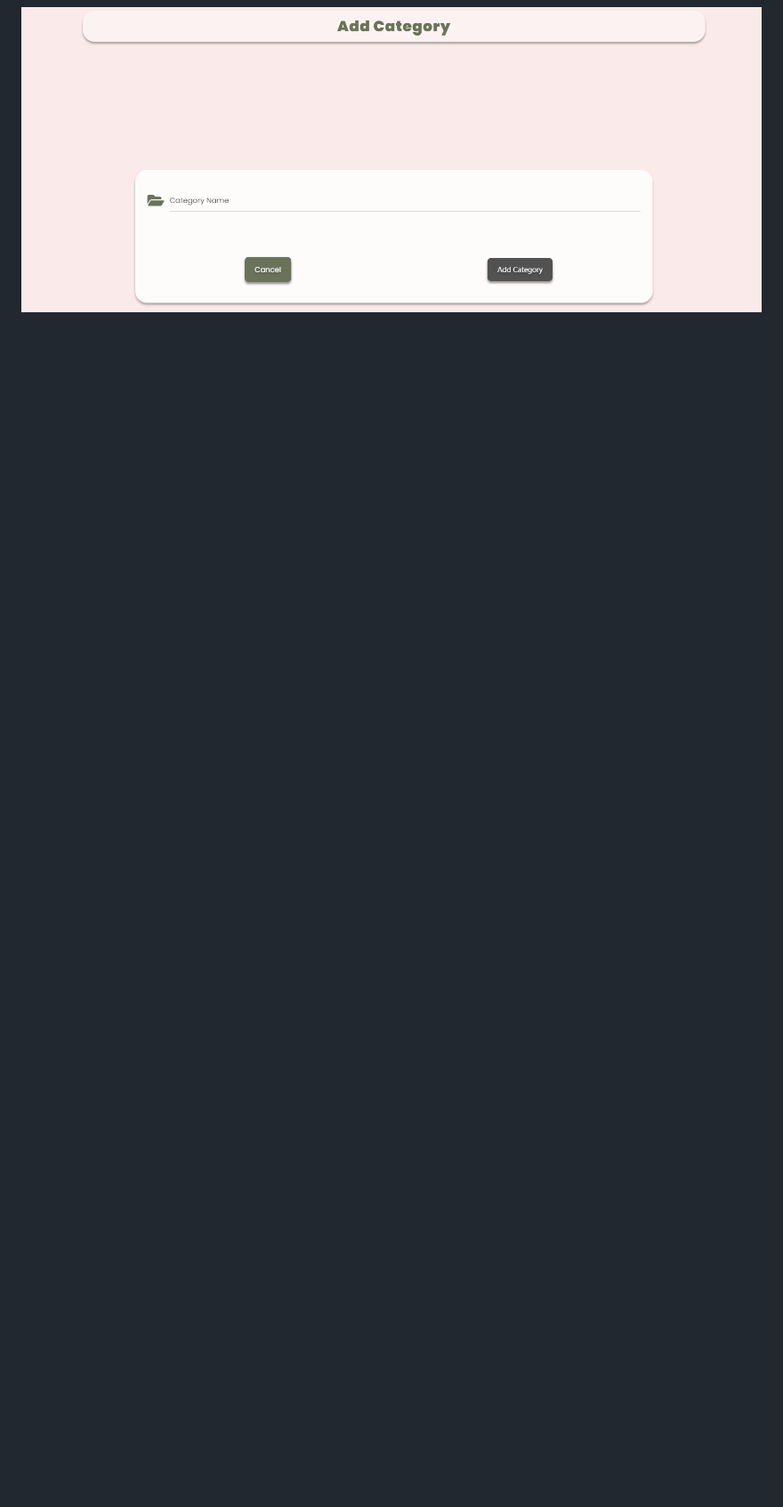
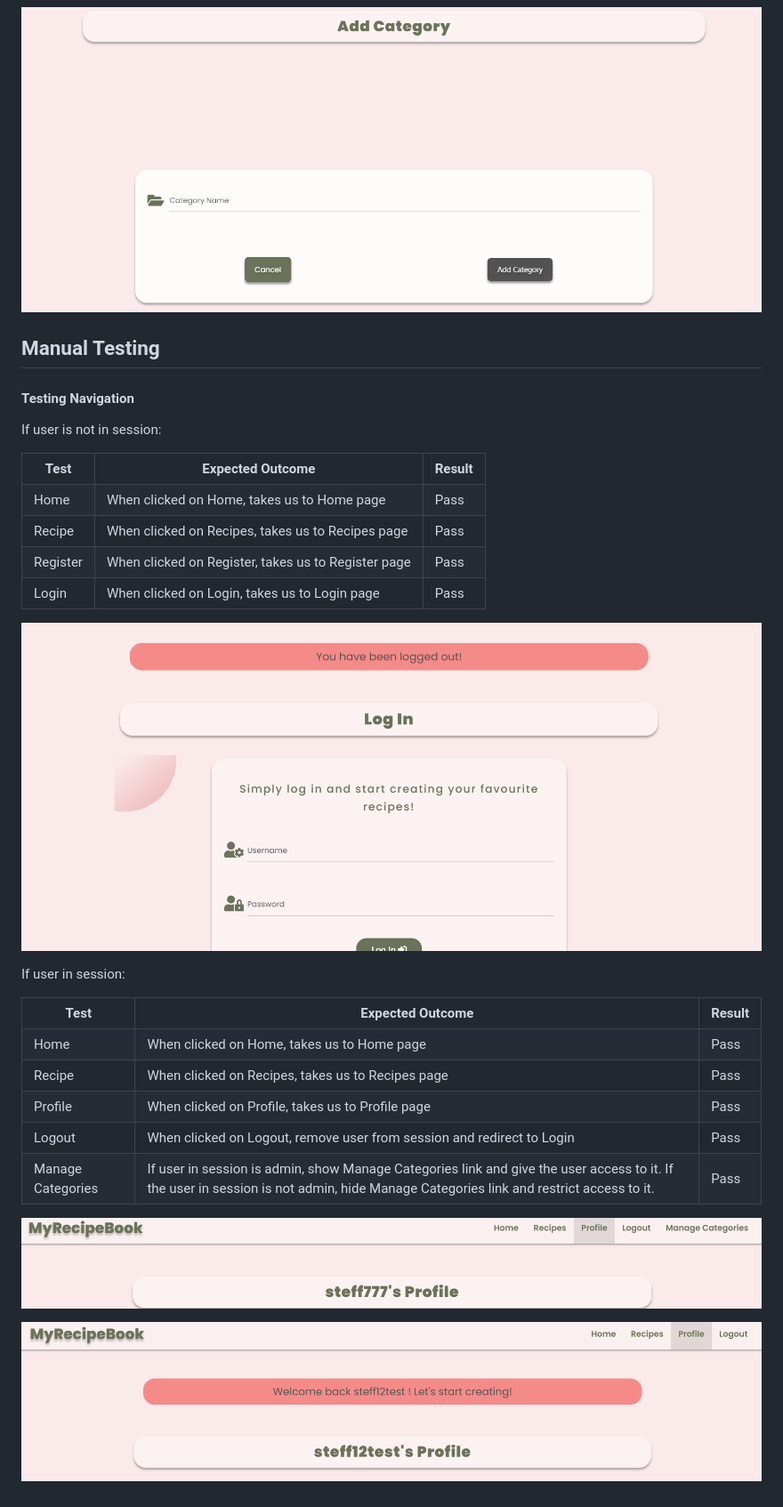
Before and after one commit to steff880/MS3-MyRecipeBook, a Markdown page: TESTING.md, the part around the change. Shown: that part at 89% size. Rendered like a GitHub page; pictures changed too: assets/img-readme/admin.png (added), assets/img-readme/logout.png (added), assets/img-readme/not-admin.png (added); blank space fills up the shorter version.

Commit message:
Add Manual Testing - Testing navigation

```diff
--- a/TESTING.md
+++ b/TESTING.md
@@ -154,3 +154,81 @@ Add onclick event on the element in HTML and remove Event Listener form script.j
 ![Manage Categories](assets/img-readme/manage-categories.png)
 
 ![Add Categories](assets/img-readme/add-category.png)
+
+## Manual Testing
+
+#### Testing Navigation
+
+If user is not in session:
+
+<table>
+    <tr>
+        <th>Test</th>
+        <th>Expected Outcome</th>
+        <th>Result</th>
+    </tr>
+    <tr>
+        <td>Home</td>
+        <td>When clicked on Home, takes us to Home page</td>
+        <td>Pass</td>
+    </tr>
+    <tr>
+        <td>Recipe</td>
+        <td>When clicked on Recipes, takes us to Recipes page</td>
+        <td>Pass</td>
+    </tr>
+    <tr>
+        <td>Register</td>
+        <td>When clicked on Register, takes us to Register page</td>
+        <td>Pass</td>
+    </tr>
+    <tr>
+        <td>Login</td>
+        <td>When clicked on Login, takes us to Login page</td>
+        <td>Pass</td>
+    </tr>
+</table>
+
+![Logout](assets/img-readme/logout.png)
+
+If user in session:
+
+<table>
+    <tr>
+        <th>Test</th>
+        <th>Expected Outcome</th>
+        <th>Result</th>
+    </tr>
+    <tr>
+        <td>Home</td>
+        <td>When clicked on Home, takes us to Home page</td>
+        <td>Pass</td>
+    </tr>
+    <tr>
+        <td>Recipe</td>
+        <td>When clicked on Recipes, takes us to Recipes page</td>
+        <td>Pass</td>
+    </tr>
+    <tr>
+        <td>Profile</td>
+        <td>When clicked on Profile, takes us to Profile page</td>
+        <td>Pass</td>
+    </tr>
+    <tr>
+        <td>Logout</td>
+        <td>When clicked on Logout, remove user from session and redirect to Login</td>
+        <td>Pass</td>
+    </tr>
+    <tr>
+        <td>Manage Categories</td>
+        <td>
+            If user in session is admin, show Manage Categories link and give the user access to it.
+            If the user in session is not admin, hide Manage Categories link and restrict access to it.
+        </td>
+        <td>Pass</td>
+    </tr>
+</table>
+
+![Admin](assets/img-readme/admin.png)
+
+![Not Admin](assets/img-readme/not-admin.png)
```
